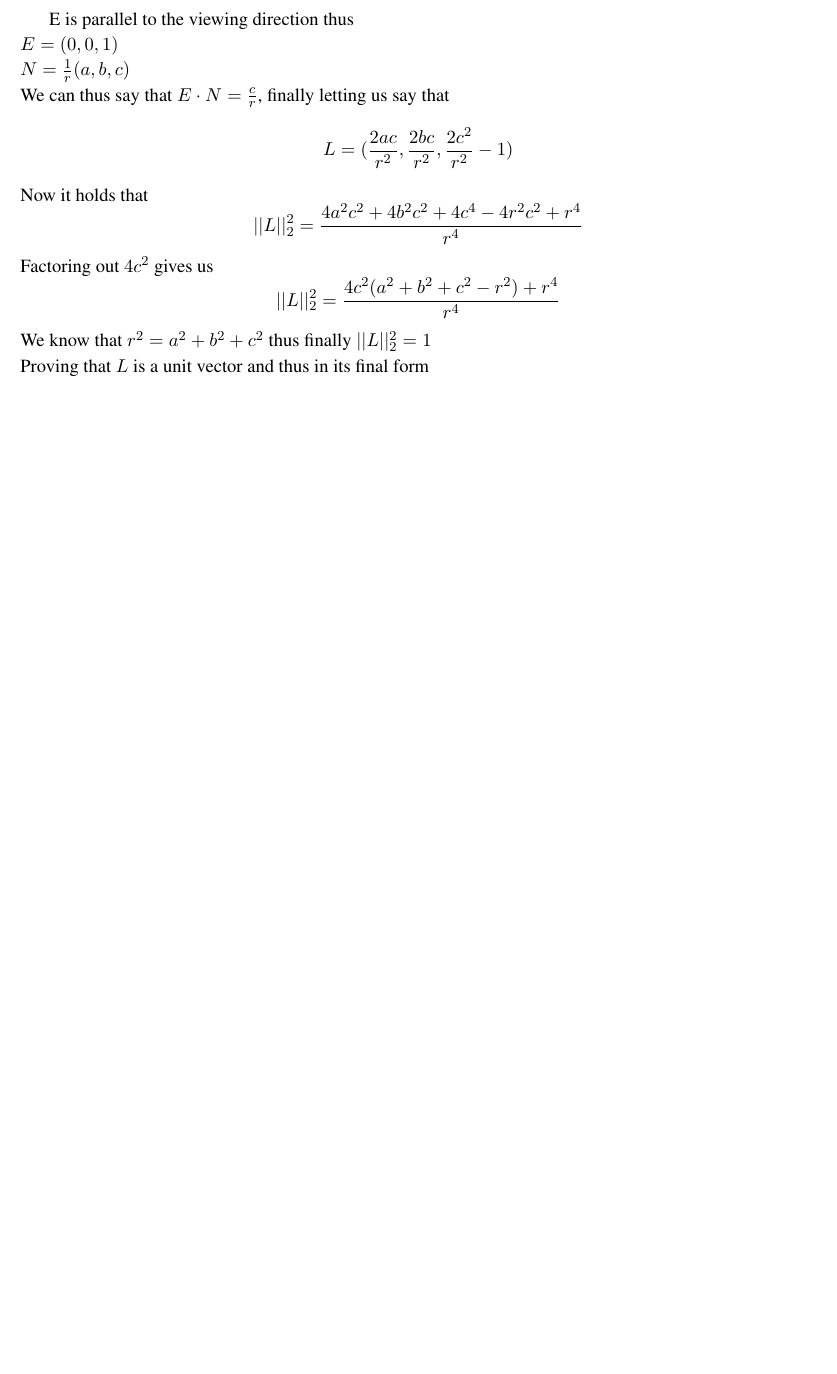
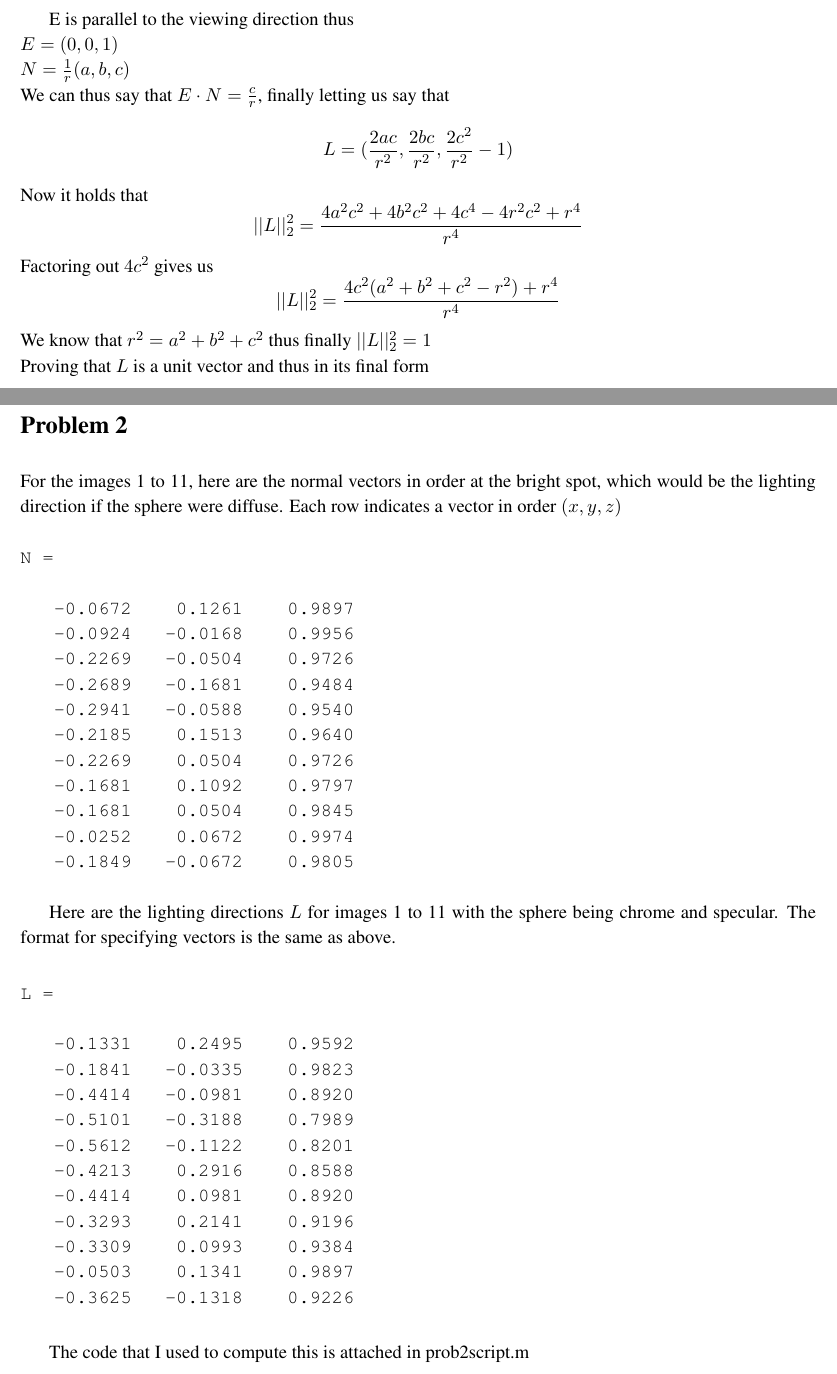
Before and after one commit to zackattacknyu/CS217, a LaTeX problem sheet (Homework3/HW3_solution.tex): part of page 4 of 4 before the commit and two parts of pages 4 and 5 of 5 after it, the two joined at a grey line, cut so that both start at the same text, the shorter picture padded with empty space. Compiled offline with pdfLaTeX.

Commit message:
finished problem 2

```diff
--- a/Homework3/HW3_solution.tex
+++ b/Homework3/HW3_solution.tex
@@ -111,5 +111,45 @@ Factoring out $4c^2$ gives us
 We know that $r^2 = a^2 + b^2 + c^2$ thus finally $||L||_2^2 = 1$\\
 Proving that $L$ is a unit vector and thus in its final form
 
+\newpage
+
+\section*{Problem 2}
+
+For the images 1 to 11, here are the normal vectors in order at the bright spot, which would be the lighting direction if the sphere were diffuse. Each row indicates a vector in order $(x,y,z)$
+\begin{verbatim}
+N =
+
+   -0.0672    0.1261    0.9897
+   -0.0924   -0.0168    0.9956
+   -0.2269   -0.0504    0.9726
+   -0.2689   -0.1681    0.9484
+   -0.2941   -0.0588    0.9540
+   -0.2185    0.1513    0.9640
+   -0.2269    0.0504    0.9726
+   -0.1681    0.1092    0.9797
+   -0.1681    0.0504    0.9845
+   -0.0252    0.0672    0.9974
+   -0.1849   -0.0672    0.9805
+\end{verbatim}
+
+Here are the lighting directions $L$ for images 1 to 11 with the sphere being chrome and specular. The format for specifying vectors is the same as above.
+
+\begin{verbatim}
+L =
+
+   -0.1331    0.2495    0.9592
+   -0.1841   -0.0335    0.9823
+   -0.4414   -0.0981    0.8920
+   -0.5101   -0.3188    0.7989
+   -0.5612   -0.1122    0.8201
+   -0.4213    0.2916    0.8588
+   -0.4414    0.0981    0.8920
+   -0.3293    0.2141    0.9196
+   -0.3309    0.0993    0.9384
+   -0.0503    0.1341    0.9897
+   -0.3625   -0.1318    0.9226
+\end{verbatim}
+
+The code that I used to compute this is attached in prob2script.m
 
 \end{document}
```
Also changed, not shown: 1 other file.
